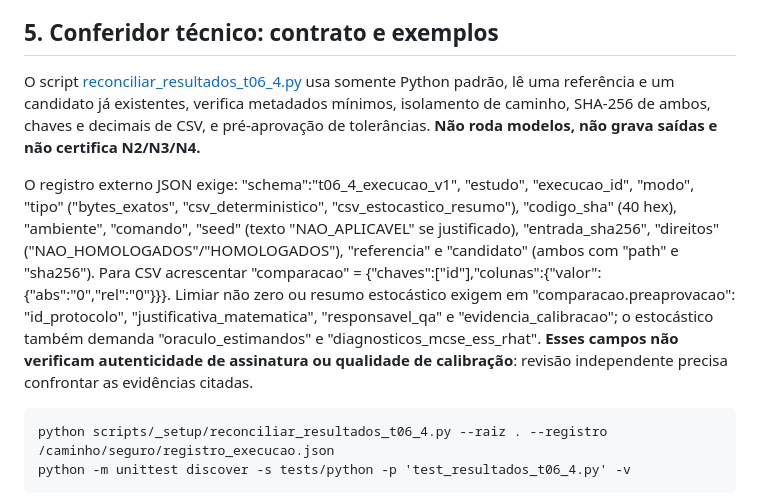
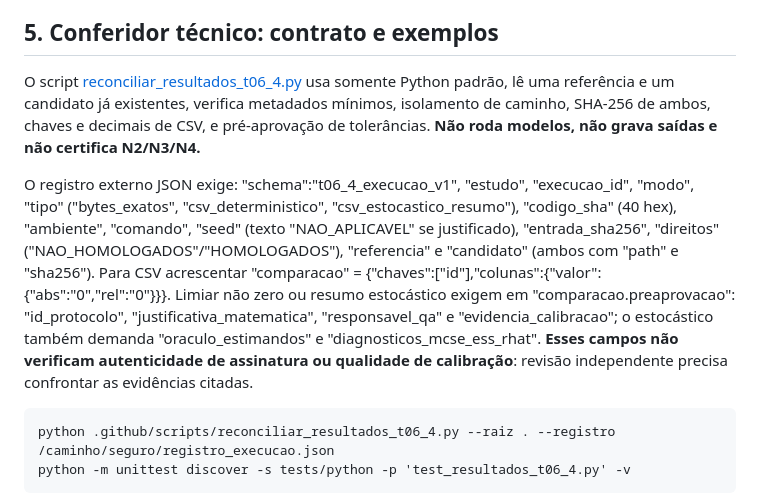
Before and after one commit to riscotta/bayes-stan-r, a Markdown page: reports/t06_4/README.md, the part around one of its changes. GitHub-like rendering.

```diff
--- a/reports/t06_4/README.md
+++ b/reports/t06_4/README.md
@@ -42,7 +42,7 @@ O script [reconciliar_resultados_t06_4.py](../../scripts/_setup/reconciliar_resu
 
 O registro externo JSON exige: "schema":"t06_4_execucao_v1", "estudo", "execucao_id", "modo", "tipo" ("bytes_exatos", "csv_deterministico", "csv_estocastico_resumo"), "codigo_sha" (40 hex), "ambiente", "comando", "seed" (texto "NAO_APLICAVEL" se justificado), "entrada_sha256", "direitos" ("NAO_HOMOLOGADOS"/"HOMOLOGADOS"), "referencia" e "candidato" (ambos com "path" e "sha256"). Para CSV acrescentar "comparacao" = {"chaves":["id"],"colunas":{"valor":{"abs":"0","rel":"0"}}}. Limiar não zero ou resumo estocástico exigem em "comparacao.preaprovacao": "id_protocolo", "justificativa_matematica", "responsavel_qa" e "evidencia_calibracao"; o estocástico também demanda "oraculo_estimandos" e "diagnosticos_mcse_ess_rhat". **Esses campos não verificam autenticidade de assinatura ou qualidade de calibração**: revisão independente precisa confrontar as evidências citadas.
 
-    python scripts/_setup/reconciliar_resultados_t06_4.py --raiz . --registro /caminho/seguro/registro_execucao.json
+    python .github/scripts/reconciliar_resultados_t06_4.py --raiz . --registro /caminho/seguro/registro_execucao.json
     python -m unittest discover -s tests/python -p 'test_resultados_t06_4.py' -v
 
 Status: CONFERENCIA_TECNICA (exit 0, somente técnica), PENDENTE_QA (exit 3), DIVERGENCIA ou BLOQUEADO (exit 2). Não publicar PENDENTE_QA como PASS. Divergência exige preservar logs/hashes, classificar erro (entrada, ambiente, seed, modelo, serialização ou Monte Carlo), abrir registro, escalar ao responsável científico e obter nova autorização antes de reexecutar. Não alterar oráculo/limiar retroativamente para acomodar discrepância.
```
Also changed, not shown: other parts of reports/t06_4/README.md (+1 -1 lines).
